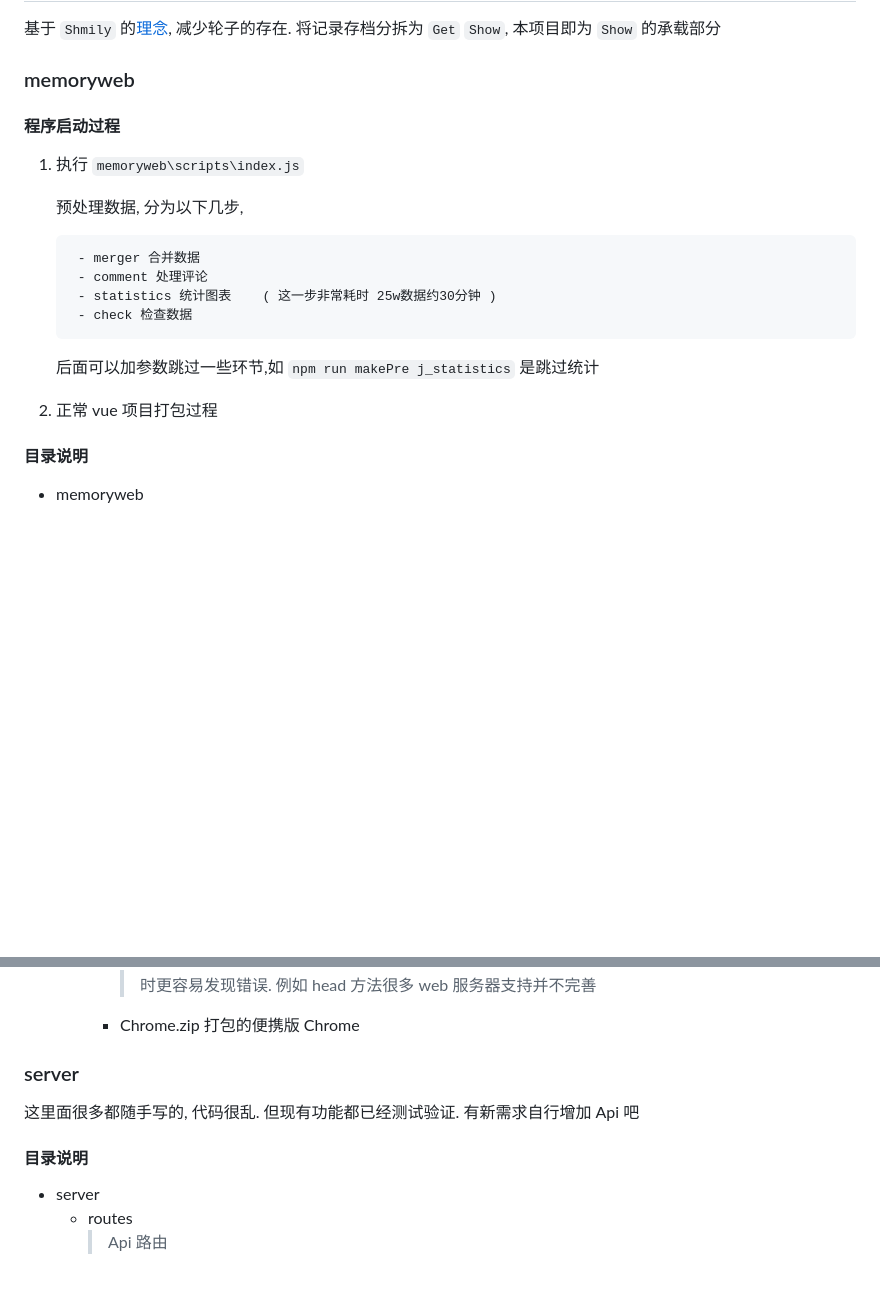
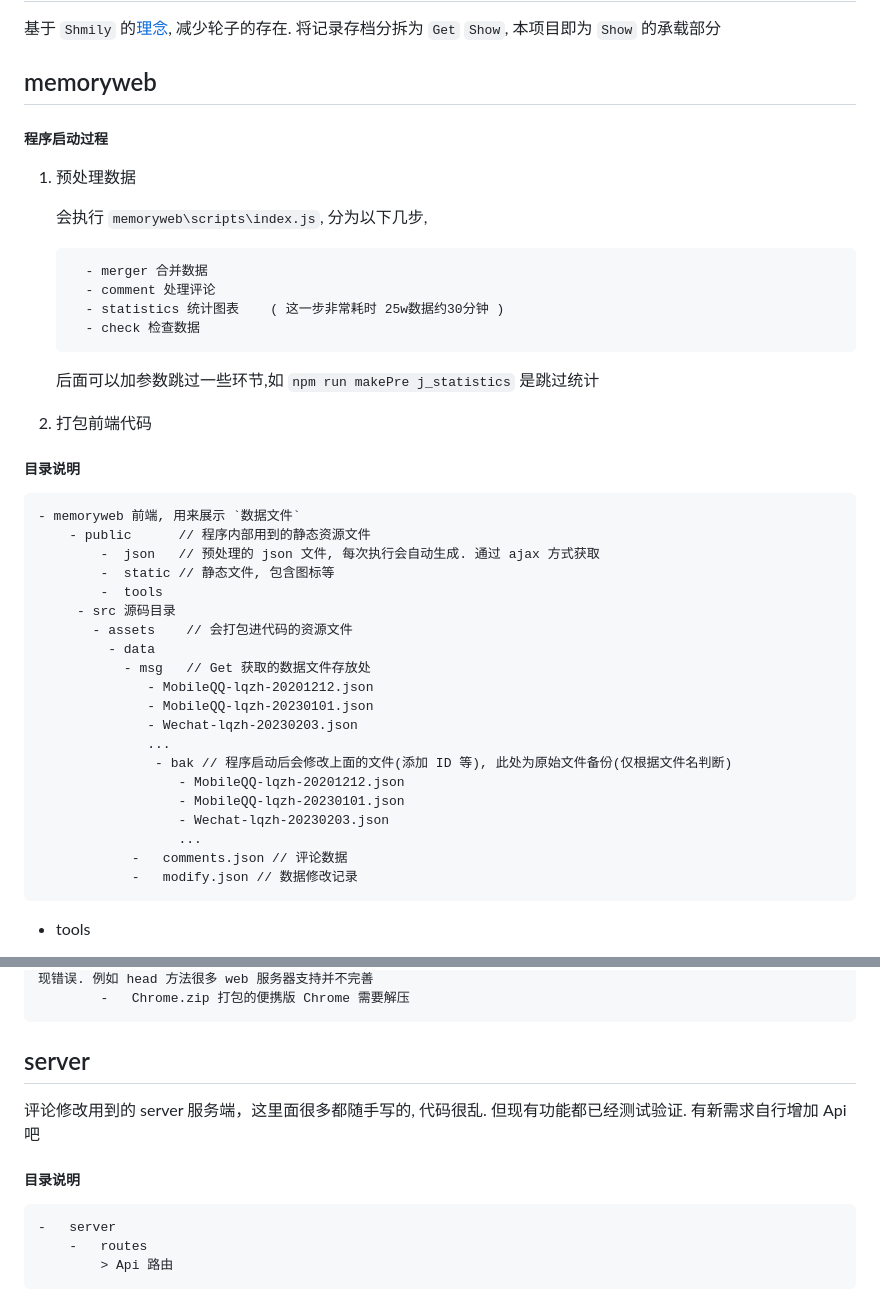
Before and after one commit to lqzhgood/Shmily-Show, a Markdown page: docs/dev.md, 2 parts joined by grey strips. Rendered like a GitHub page; blank space fills up the shorter version.

````diff
--- a/docs/dev.md
+++ b/docs/dev.md
@@ -2,13 +2,13 @@
 
 基于 `Shmily` 的[理念](https://lqzh.me/Shmily/guide/concept.html), 减少轮子的存在. 将记录存档分拆为 `Get` `Show`, 本项目即为 `Show` 的承载部分
 
-### memoryweb
+## memoryweb
 
-#### 程序启动过程
+##### 程序启动过程
 
-1.  执行 `memoryweb\scripts\index.js`
+1. 预处理数据
 
-    预处理数据, 分为以下几步,
+    会执行 `memoryweb\scripts\index.js`, 分为以下几步,
 
          - merger 合并数据
          - comment 处理评论
@@ -17,9 +17,31 @@
 
     后面可以加参数跳过一些环节,如 `npm run makePre j_statistics` 是跳过统计
 
-2.  正常 vue 项目打包过程
+2.  打包前端代码
 
-#### 目录说明
+##### 目录说明
+```
+- memoryweb 前端, 用来展示 `数据文件`
+    - public      // 程序内部用到的静态资源文件
+        -  json   // 预处理的 json 文件, 每次执行会自动生成. 通过 ajax 方式获取
+        -  static // 静态文件, 包含图标等
+        -  tools
+     - src 源码目录
+       - assets    // 会打包进代码的资源文件
+         - data
+           - msg   // Get 获取的数据文件存放处
+              - MobileQQ-lqzh-20201212.json
+              - MobileQQ-lqzh-20230101.json
+              - Wechat-lqzh-20230203.json
+              ...
+               - bak // 程序启动后会修改上面的文件(添加 ID 等), 此处为原始文件备份(仅根据文件名判断)
+                  - MobileQQ-lqzh-20201212.json
+                  - MobileQQ-lqzh-20230101.json
+                  - Wechat-lqzh-20230203.json
+                  ...
+            -   comments.json // 评论数据
+            -   modify.json // 数据修改记录
+```
 
--   memoryweb
+-   tools
 
@@ -86,12 +116,13 @@
             > 开发时不使用 webpack 的 webServer 承载静态资源, 采用生产环境一致的 web 服务器可以在 debug 时更容易发现错误. 例如 head 方法很多 web 服务器支持并不完善
-        -   Chrome.zip 打包的便携版 Chrome
+        -   Chrome.zip 打包的便携版 Chrome 需要解压
+```
+## server
 
-### server
+评论修改用到的 server 服务端，这里面很多都随手写的, 代码很乱. 但现有功能都已经测试验证. 有新需求自行增加 Api 吧
 
-这里面很多都随手写的, 代码很乱. 但现有功能都已经测试验证. 有新需求自行增加 Api 吧
-
-#### 目录说明
-
+##### 目录说明
+```
 -   server
     -   routes
         > Api 路由
+```
````
Also changed, not shown: other parts of docs/dev.md (+62 -54 lines).
